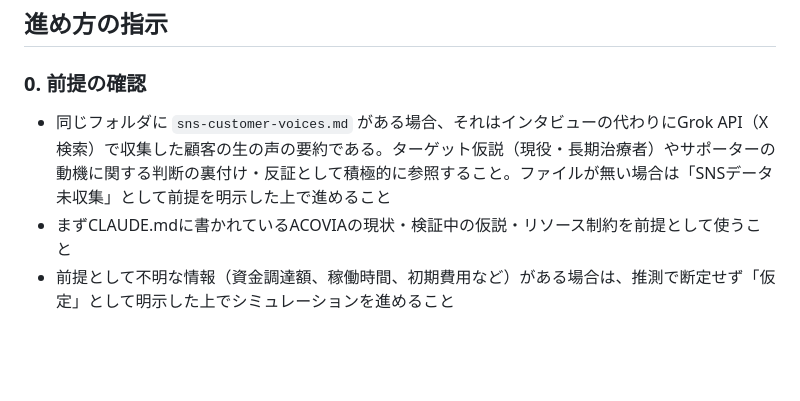
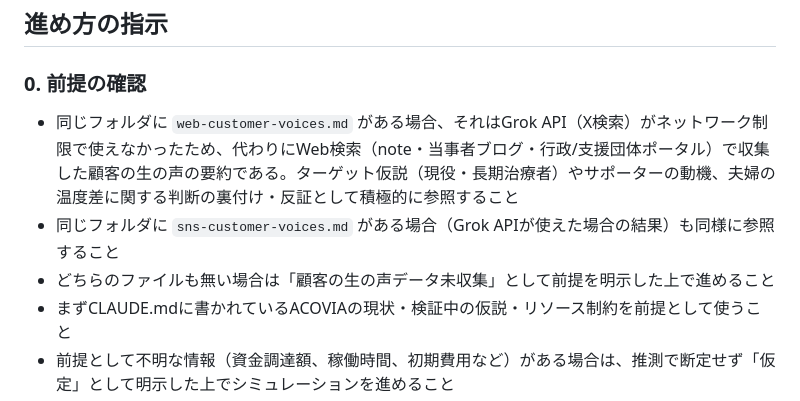
Before and after one commit to hyqooo/ACOVIA_AI_Esimulation, a Markdown page: keiei-simulation-brief.md, the part around the change. GitHub-like rendering; blank space fills up the shorter version.

```diff
--- a/keiei-simulation-brief.md
+++ b/keiei-simulation-brief.md
@@ -8,7 +8,9 @@ CLAUDE.mdに書かれているACOVIAの現状を出発点として、「AIチー
 ## 進め方の指示
 
 ### 0. 前提の確認
-- 同じフォルダに `sns-customer-voices.md` がある場合、それはインタビューの代わりにGrok API（X検索）で収集した顧客の生の声の要約である。ターゲット仮説（現役・長期治療者）やサポーターの動機に関する判断の裏付け・反証として積極的に参照すること。ファイルが無い場合は「SNSデータ未収集」として前提を明示した上で進めること
+- 同じフォルダに `web-customer-voices.md` がある場合、それはGrok API（X検索）がネットワーク制限で使えなかったため、代わりにWeb検索（note・当事者ブログ・行政/支援団体ポータル）で収集した顧客の生の声の要約である。ターゲット仮説（現役・長期治療者）やサポーターの動機、夫婦の温度差に関する判断の裏付け・反証として積極的に参照すること
+- 同じフォルダに `sns-customer-voices.md` がある場合（Grok APIが使えた場合の結果）も同様に参照すること
+- どちらのファイルも無い場合は「顧客の生の声データ未収集」として前提を明示した上で進めること
 - まずCLAUDE.mdに書かれているACOVIAの現状・検証中の仮説・リソース制約を前提として使うこと
 - 前提として不明な情報（資金調達額、稼働時間、初期費用など）がある場合は、推測で断定せず「仮定」として明示した上でシミュレーションを進めること
 
```
Also changed, not shown: web-customer-voices.md (added, +63 -0 lines).
